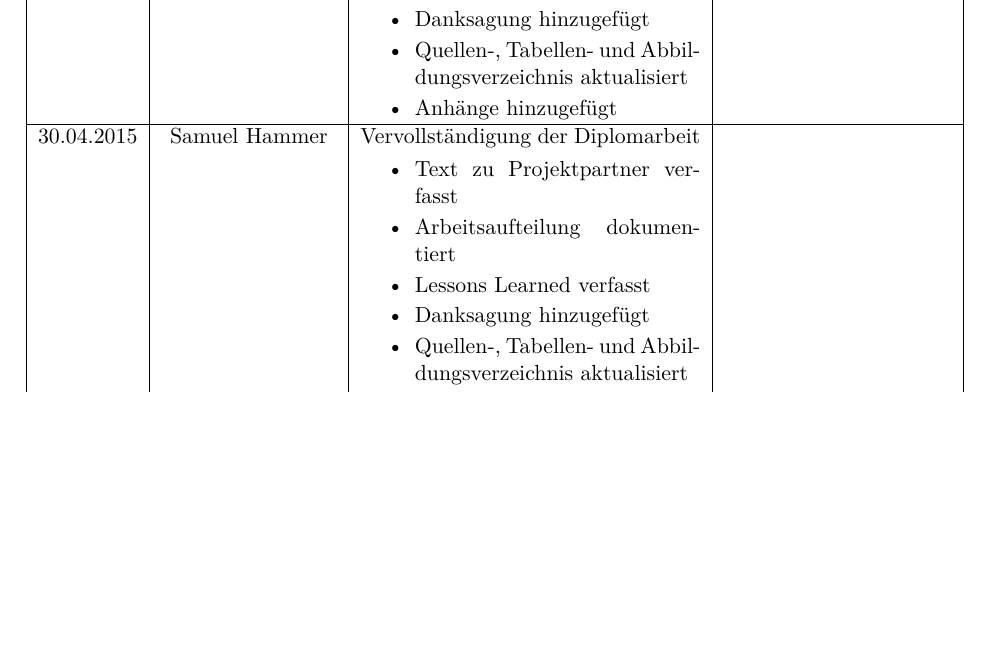
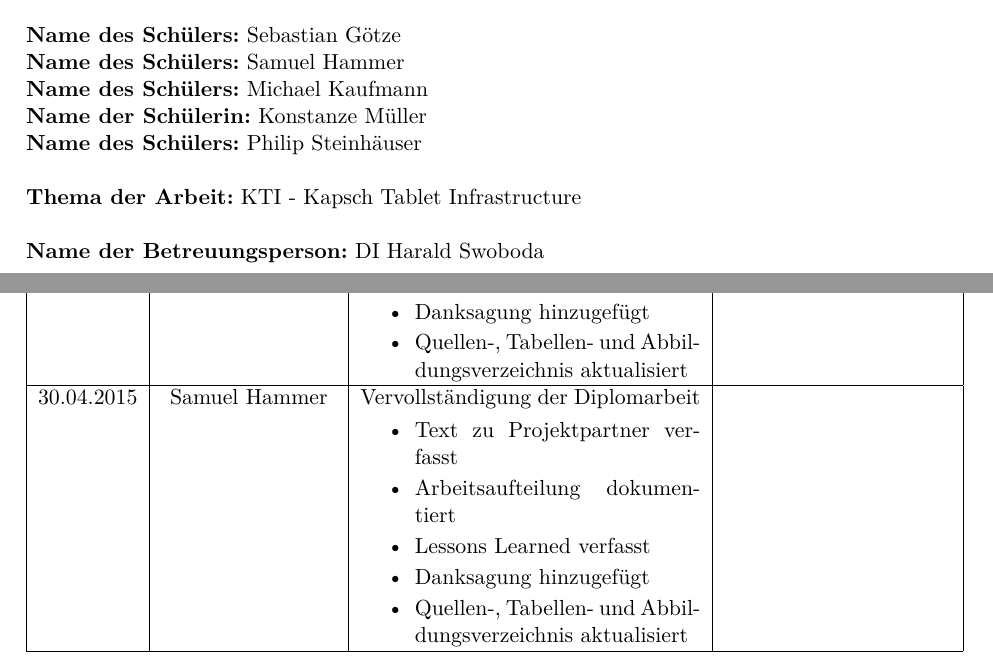
Before and after one commit to MasterExcoder/Diplomarbeit-KTI, a LaTeX thesis (Diplomarbeit_KTI.tex, which reads Kapitel/begleitprotokoll.tex): part of page 42 of 45 before the commit and two parts of pages 41 and 42 of 45 after it, the two joined at a grey line, cut at the place of the change, the shorter picture padded with empty space. Compiled offline with pdfLaTeX.

Commit message:
Begleitprotokoll aktualisiert

```diff
--- a/Kapitel/begleitprotokoll.tex
+++ b/Kapitel/begleitprotokoll.tex
@@ -1,4 +1,18 @@
 \chapter{Begleitprotokoll}
+\textbf{Name des Schülers:} Sebastian Götze \newline
+\textbf{Name des Schülers:} Samuel Hammer \newline
+\textbf{Name des Schülers:} Michael Kaufmann \newline
+\textbf{Name der Schülerin:} Konstanze Müller \newline
+\textbf{Name des Schülers:} Philip Steinhäuser
+\newline
+\newline
+\textbf{Thema der Arbeit:} KTI - Kapsch Tablet Infrastructure
+\newline
+\newline
+\textbf{Name der Betreuungsperson:} DI Harald Swoboda \newline
+
+\newpage
+
 \begin{table}
 	\centering
 	\begin{tabular}{| c | c | p{6cm} | p{4cm} |}
@@ -114,7 +128,6 @@
 			\item Lessons Learned verfasst
 			\item Danksagung hinzugefügt
 			\item Quellen-, Tabellen- und Abbildungsverzeichnis aktualisiert
-			\item Anhänge hinzugefügt
 		\end{itemize}
 		&%-----
 		\\\hline %----------new line----------
@@ -129,7 +142,6 @@
 			\item Lessons Learned verfasst
 			\item Danksagung hinzugefügt
 			\item Quellen-, Tabellen- und Abbildungsverzeichnis aktualisiert
-			\item Anhänge hinzugefügt
 		\end{itemize}
 		&%-----
 		\\\hline %----------new line----------
```
